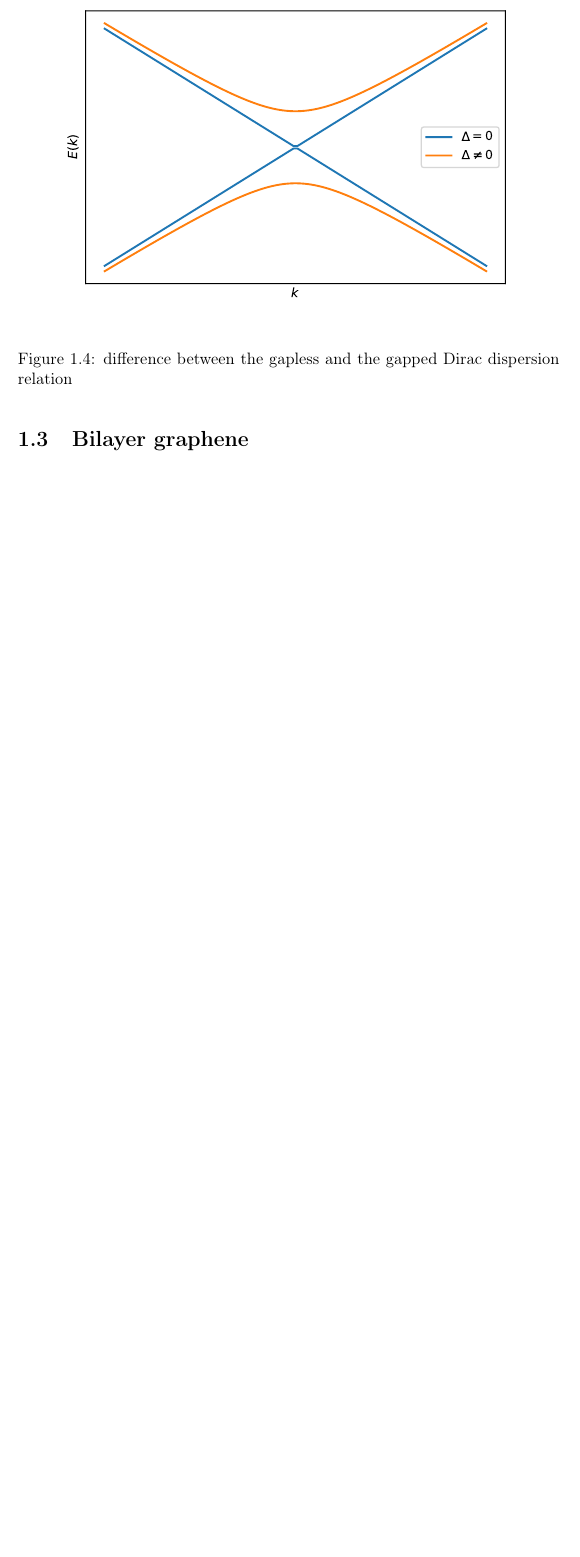
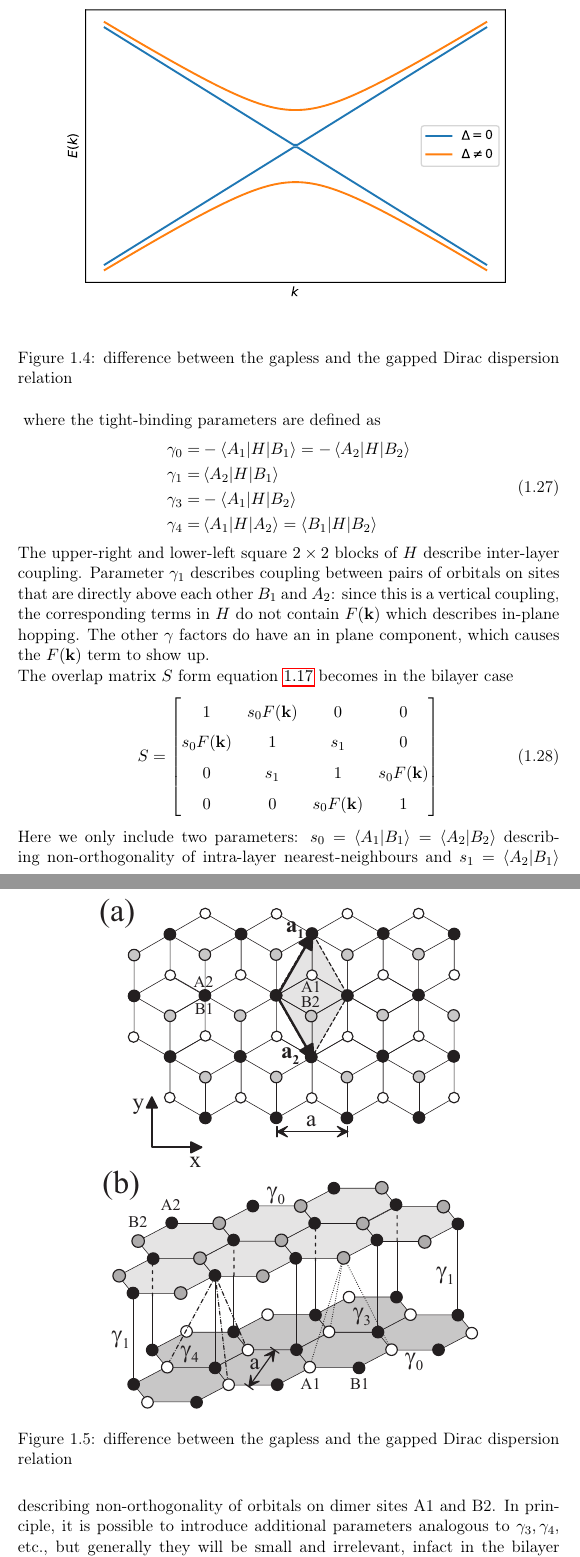
Before and after one commit to Francesco215/Masters_thesis, a LaTeX thesis (Latex/main.tex, which reads Latex/chapters/Graphene/bilayer.tex): part of page 11 of 49 before the commit and two parts of pages 12 and 13 of 51 after it, the two joined at a grey line, cut so that both start at the same text, the shorter picture padded with empty space. Compiled offline with pdfLaTeX.

Commit message:
started bilayer

```diff
--- a/Latex/chapters/Graphene/bilayer.tex
+++ b/Latex/chapters/Graphene/bilayer.tex
@@ -1,0 +14,28 @@
+\begin{figure}[h]
+    \makebox[\textwidth][c]{
+        \includegraphics[width=.7\linewidth]{Immagini/graphene/bilayerlattice.eps}
+        }%
+    \caption{difference between the gapless and the gapped Dirac dispersion relation}
+    \label{fig:bilayer-lattice}
+\end{figure}
+where the tight-binding parameters are defined as
+\begin{equation}
+    \begin{split}
+        \gamma_0=&-\braket{A_1|H}{B_1}=-\braket{A_2|H}{B_2} \\
+        \gamma_1=&\braket{A_2|H}{B_1}  \\
+        \gamma_3=&-\braket{A_1|H}{B_2}  \\
+        \gamma_4=& \braket{A_1|H}{A_2}=\braket{B_1|H}{B_2} \\
+    \end{split}
+\end{equation}
+The upper-right and lower-left square $2\times 2$ blocks of $H$ describe inter-layer coupling. Parameter $\gamma_1$ describes coupling between pairs of orbitals on sites that are directly above each other $B_1$ and $A_2$: since this is a vertical coupling, the corresponding terms in $H$ do not contain $F(\vect k)$ which describes in-plane hopping. The other $\gamma$ factors do have an in plane component, which causes the $F(\vect k)$ term to show up.\\
+The overlap matrix $S$ form equation $\ref{eq:overlap}$ becomes in the bilayer case
+\begin{equation}
+    S=
+    \begin{bmatrix}
+        1 & s_0 F(\vect k) & 0&0\\
+        s_0 F(\vect k)  &1&s_1&0\\
+        0&s_1&1&s_0 F(\vect k)\\
+        0&0&s_0 F(\vect k) &1
+    \end{bmatrix}
+\end{equation}
+Here we only include two parameters: $s_0 = \braket{A_1}{B_1} = \braket{A_2}{B_2}$ describing non-orthogonality of intra-layer nearest-neighbours and $s_1= \braket{A_2}{B_1}$ describing non-orthogonality of orbitals on dimer sites A1 and B2. In principle, it is possible to introduce additional parameters analogous to $\gamma_3,\gamma_4$, etc., but generally they will be small and irrelevant, infact in the bilayer case it is common practice to neglect completely the overlap matrix if we are dealing with
```
Also changed, not shown: Latex/bibliography.bib (+23 -0 lines), Latex/chapters/Graphene/gapped.tex (+1 -1 lines), Latex/chapters/Graphene/monlayer.tex (+15 -2 lines), Latex/Immagini/graphene/bilayerlattice.eps (added), Latex/main.bbl, Latex/main.pdf, Latex/chapters/Graphene/bilayer.tex (12 more changed lines), 8 other files.
